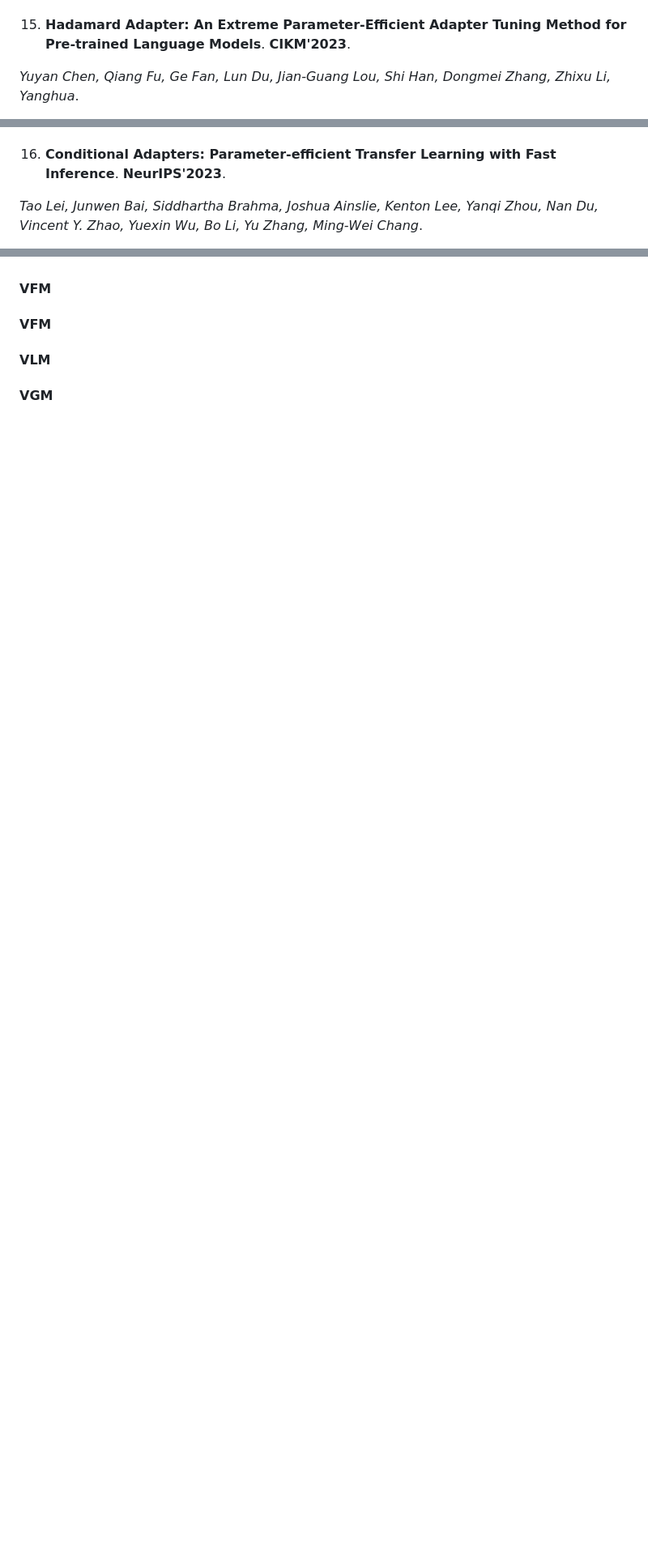
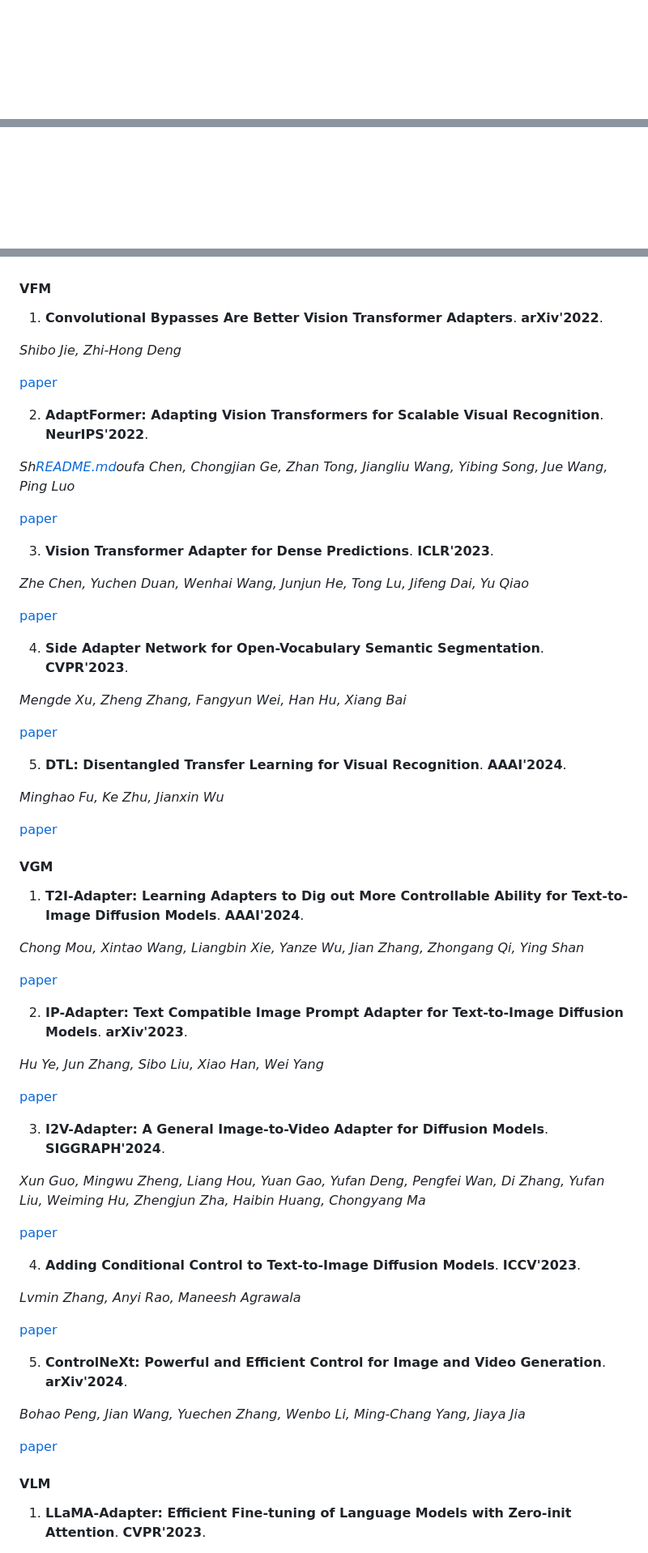
Before and after one commit to zhangdan0602/Awesome-Parameter-Efficient-Fine-Tuning-for-Foundation-Models, a Markdown page: README.md, 3 parts joined by grey strips. Shown: that part at 81% size. GitHub-like rendering; blank space fills up the shorter version.

```diff
--- a/README.md
+++ b/README.md
@@ -219,5 +201,7 @@
 
-15. **Hadamard Adapter: An Extreme Parameter-Efficient Adapter Tuning Method for Pre-trained Language Models**. **CIKM'2023**.
+[//]: # ()
+[//]: # (7. **Parameter-efficient Multi-task Fine-tuning for Transformers via Shared Hypernetworks**.**EMNLP'2022**.)
 
-*Yuyan Chen, Qiang Fu, Ge Fan, Lun Du, Jian-Guang Lou, Shi Han, Dongmei Zhang, Zhixu Li, Yanghua*.
+[//]: # ()
+[//]: # (*Rabeeh Karimi Mahabadi, Sebastian Ruder, Mostafa Dehghani, James Henderson*.)
 
@@ -226,5 +213,7 @@ paper](https://www.aminer.cn/pub/65360d69939a5f4082b0a4b3/hadamard-adapter-an-ex
 
-16. **Conditional Adapters: Parameter-efficient Transfer Learning with Fast Inference**. **NeurIPS'2023**.
+[//]: # ()
+[//]: # (*Shwai He, Run-Ze Fan, Liang Ding, Li Shen, Tianyi Zhou, Dacheng Tao*. )
 
-*Tao Lei, Junwen Bai, Siddhartha Brahma, Joshua Ainslie, Kenton Lee, Yanqi Zhou, Nan Du, Vincent Y. Zhao, Yuexin Wu, Bo Li, Yu Zhang, Ming-Wei Chang*.
+[//]: # ()
+[//]: # ([paper]&#40;https://www.aminer.cn/pub/64f00ff43fda6d7f06ecec7d/mera-merging-pretrained-adapters-for-few-shot-learning&#41;)
 
@@ -233,9 +250,72 @@ paper](https://www.aminer.cn/pub/65360d69939a5f4082b0a4b3/hadamard-adapter-an-ex
 
 #### VFM
 
-#### VFM
+1. **Convolutional Bypasses Are Better Vision Transformer Adapters**. **arXiv'2022**.
+
+*Shibo Jie, Zhi-Hong Deng*
+
+[paper](https://www.aminer.cn/pub/62d0db155aee126c0f9f10a4/Convolutional%20Bypasses%20Are%20Better%20Vision%20Transformer%20Adapters)
+
+2. **AdaptFormer: Adapting Vision Transformers for Scalable Visual Recognition**. **NeurIPS'2022**.
+
+*Sh[README.md](README.md)oufa Chen, Chongjian Ge, Zhan Tong, Jiangliu Wang, Yibing Song, Jue Wang, Ping Luo*
+
+[paper](https://www.aminer.cn/pub/629041ac5aee126c0fb5dbce/AdaptFormer:%20Adapting%20Vision%20Transformers%20for%20Scalable%20Visual%20%20Recognition)
+
+3. **Vision Transformer Adapter for Dense Predictions**. **ICLR'2023**.
+
+*Zhe Chen, Yuchen Duan, Wenhai Wang, Junjun He, Tong Lu, Jifeng Dai, Yu Qiao*
+
+[paper](https://www.aminer.cn/pub/628464665aee126c0facb311/Vision%20Transformer%20Adapter%20for%20Dense%20Predictions)
+
+4. **Side Adapter Network for Open-Vocabulary Semantic Segmentation**. **CVPR'2023**.
+
+*Mengde Xu, Zheng Zhang, Fangyun Wei, Han Hu, Xiang Bai*
+
+[paper](https://www.aminer.cn/pub/63f82b2b90e50fcafd05a1ab/Side%20Adapter%20Network%20for%20Open-Vocabulary%20Semantic%20Segmentation)
+
+5. **DTL: Disentangled Transfer Learning for Visual Recognition**. **AAAI'2024**.
+
+*Minghao Fu, Ke Zhu, Jianxin Wu*
+
+[paper](https://www.aminer.cn/pub/657a6a77939a5f4082cf3c41/dtl-disentangled-transfer-learning-for-visual-recognition)
+
+
+#### VGM
+
+1. **T2I-Adapter: Learning Adapters to Dig out More Controllable Ability for Text-to-Image Diffusion Models**. **AAAI'2024**.
+
+*Chong Mou, Xintao Wang, Liangbin Xie, Yanze Wu, Jian Zhang, Zhongang Qi, Ying Shan*
+
+[paper](https://www.aminer.cn/pub/63eef09d90e50fcafda0d7ce/t-i-adapter-learning-adapters-to-dig-out-more-controllable-ability-for)
+
+
+2. **IP-Adapter: Text Compatible Image Prompt Adapter for Text-to-Image Diffusion Models**. **arXiv'2023**.
+
+*Hu Ye, Jun Zhang, Sibo Liu, Xiao Han, Wei Yang*
+
+[paper](https://www.aminer.cn/pub/64dafb293fda6d7f064e2c15/ip-adapter-text-compatible-image-prompt-adapter-for-text-to-image-diffusion)
+
+3. **I2V-Adapter: A General Image-to-Video Adapter for Diffusion Models**. **SIGGRAPH'2024**.
+
+*Xun Guo, Mingwu Zheng, Liang Hou, Yuan Gao, Yufan Deng, Pengfei Wan, Di Zhang, Yufan Liu, Weiming Hu, Zhengjun Zha, Haibin Huang, Chongyang Ma*
+
+[paper](https://www.aminer.cn/pub/658e4adb939a5f4082dbe437/I2V-Adapter:%20A%20General%20Image-to-Video%20Adapter%20for%20Diffusion%20Models)
+
+4. **Adding Conditional Control to Text-to-Image Diffusion Models**. **ICCV'2023**.
+
+*Lvmin Zhang, Anyi Rao, Maneesh Agrawala*
+
+[paper](https://www.aminer.cn/pub/63eafbd690e50fcafd813ef7/Adding%20Conditional%20Control%20to%20Text-to-Image%20Diffusion%20Models)
+
+5. **ControlNeXt: Powerful and Efficient Control for Image and Video Generation**. **arXiv'2024**.
+
+*Bohao Peng, Jian Wang, Yuechen Zhang, Wenbo Li, Ming-Chang Yang, Jiaya Jia*
+
+[paper](https://www.aminer.cn/pub/66bac1ca01d2a3fbfcd437ed/ControlNeXt:%20Powerful%20and%20Efficient%20Control%20for%20Image%20and%20Video%20Generation)
+
 
 #### VLM
 
-#### VGM
+1. **LLaMA-Adapter: Efficient Fine-tuning of Language Models with Zero-init Attention**. **CVPR'2023**.
 
```
Also changed, not shown: other parts of README.md (+105 -73 lines).
